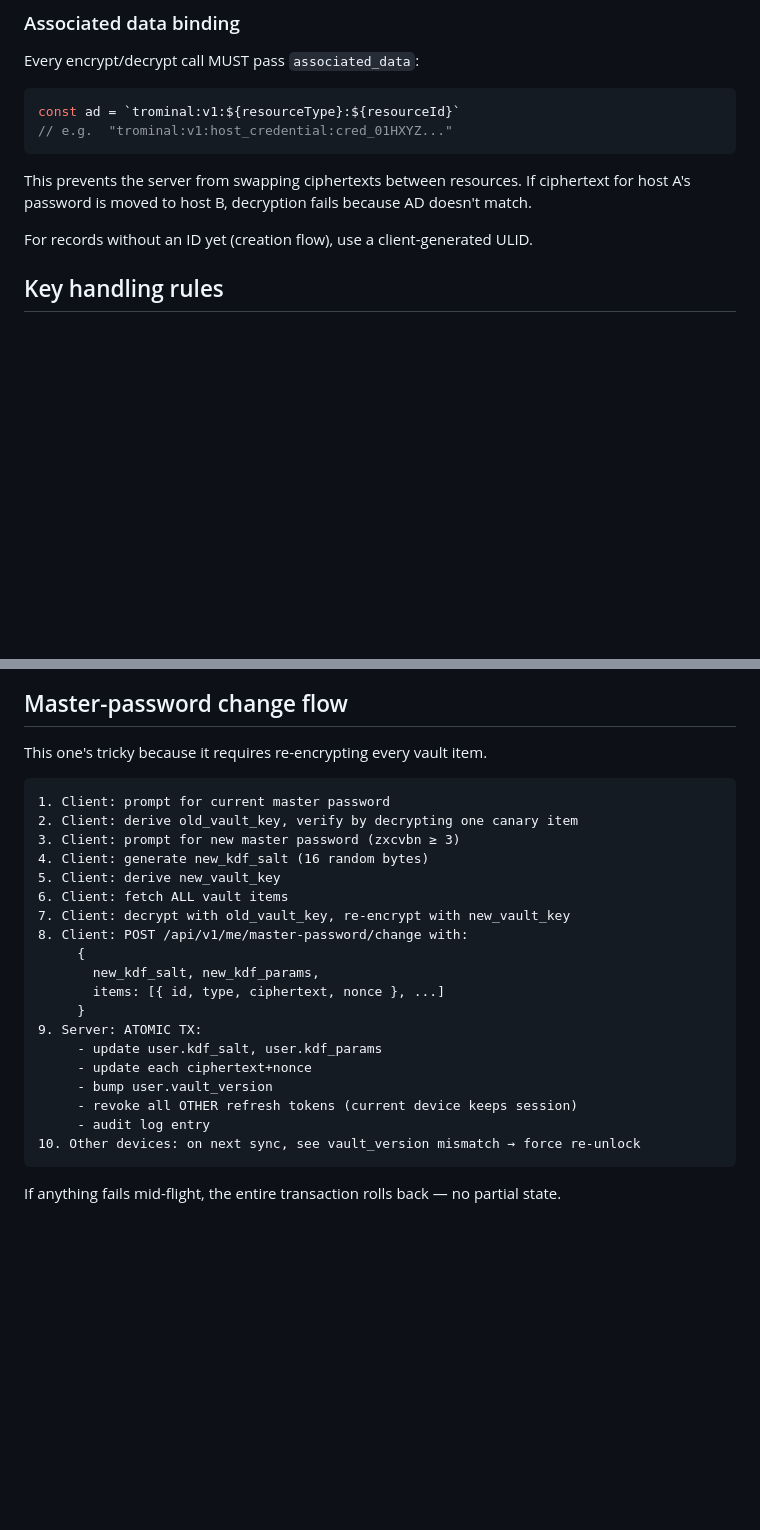
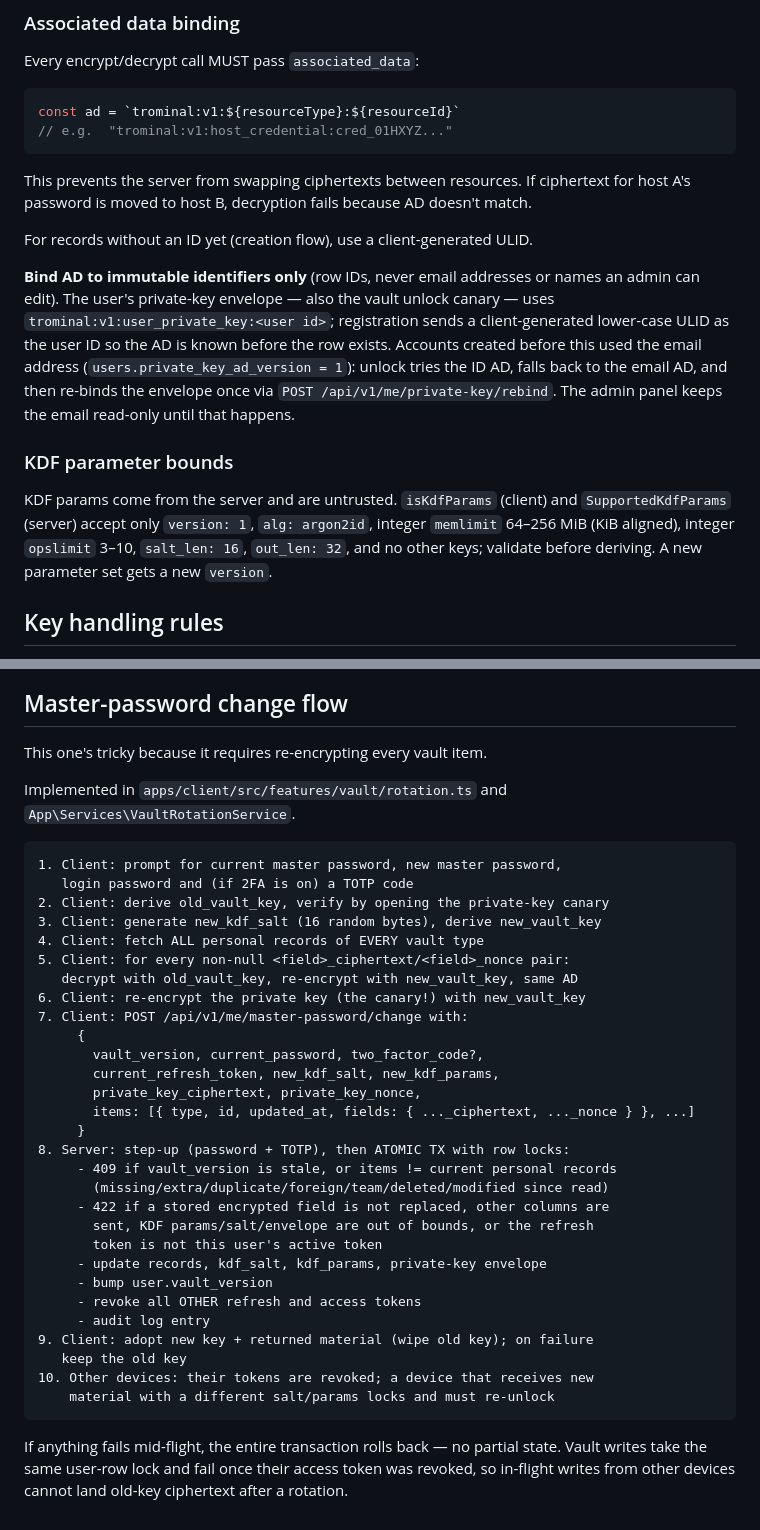
Before and after one commit to armendzekjiri/Trominal, a Markdown page: .ai/skills/crypto.md, 2 parts joined by grey strips. Rendered like a GitHub page; blank space fills up the shorter version.

Commit message:
docs(crypto): document atomic rotation, ID-bound canary AD and KDF bounds
Update the crypto skill to the implemented master-password change flow, the rule to bind associated data to immutable identifiers (with the legacy email AD migration), and the accepted KDF parameter range.

Co-Authored-By: Claude Opus 5.5 <noreply@anthropic.com>

````diff
--- a/.ai/skills/crypto.md
+++ b/.ai/skills/crypto.md
@@ -65,6 +65,12 @@ This prevents the server from swapping ciphertexts between resources. If ciphert
 
 For records without an ID yet (creation flow), use a client-generated ULID.
 
+**Bind AD to immutable identifiers only** (row IDs, never email addresses or names an admin can edit). The user's private-key envelope — also the vault unlock canary — uses `trominal:v1:user_private_key:<user id>`; registration sends a client-generated lower-case ULID as the user ID so the AD is known before the row exists. Accounts created before this used the email address (`users.private_key_ad_version = 1`): unlock tries the ID AD, falls back to the email AD, and then re-binds the envelope once via `POST /api/v1/me/private-key/rebind`. The admin panel keeps the email read-only until that happens.
+
+### KDF parameter bounds
+
+KDF params come from the server and are untrusted. `isKdfParams` (client) and `SupportedKdfParams` (server) accept only `version: 1`, `alg: argon2id`, integer `memlimit` 64–256 MiB (KiB aligned), integer `opslimit` 3–10, `salt_len: 16`, `out_len: 32`, and no other keys; validate before deriving. A new parameter set gets a new `version`.
+
 ## Key handling rules
 
 1. **Vault key lives in memory only.** Never write to disk. Never log. Never send over the network.
@@ -107,26 +113,38 @@ Both languages run this fixture and assert byte-equal output.
 
 This one's tricky because it requires re-encrypting every vault item.
 
+Implemented in `apps/client/src/features/vault/rotation.ts` and `App\Services\VaultRotationService`.
+
 ```
-1. Client: prompt for current master password
-2. Client: derive old_vault_key, verify by decrypting one canary item
-3. Client: prompt for new master password (zxcvbn ≥ 3)
-4. Client: generate new_kdf_salt (16 random bytes)
-5. Client: derive new_vault_key
-6. Client: fetch ALL vault items
-7. Client: decrypt with old_vault_key, re-encrypt with new_vault_key
-8. Client: POST /api/v1/me/master-password/change with:
+1. Client: prompt for current master password, new master password,
+   login password and (if 2FA is on) a TOTP code
+2. Client: derive old_vault_key, verify by opening the private-key canary
+3. Client: generate new_kdf_salt (16 random bytes), derive new_vault_key
+4. Client: fetch ALL personal records of EVERY vault type
+5. Client: for every non-null <field>_ciphertext/<field>_nonce pair:
+   decrypt with old_vault_key, re-encrypt with new_vault_key, same AD
+6. Client: re-encrypt the private key (the canary!) with new_vault_key
+7. Client: POST /api/v1/me/master-password/change with:
      {
-       new_kdf_salt, new_kdf_params,
-       items: [{ id, type, ciphertext, nonce }, ...]
+       vault_version, current_password, two_factor_code?,
+       current_refresh_token, new_kdf_salt, new_kdf_params,
+       private_key_ciphertext, private_key_nonce,
+       items: [{ type, id, updated_at, fields: { ..._ciphertext, ..._nonce } }, ...]
      }
-9. Server: ATOMIC TX:
-     - update user.kdf_salt, user.kdf_params
-     - update each ciphertext+nonce
+8. Server: step-up (password + TOTP), then ATOMIC TX with row locks:
+     - 409 if vault_version is stale, or items != current personal records
+       (missing/extra/duplicate/foreign/team/deleted/modified since read)
+     - 422 if a stored encrypted field is not replaced, other columns are
+       sent, KDF params/salt/envelope are out of bounds, or the refresh
+       token is not this user's active token
+     - update records, kdf_salt, kdf_params, private-key envelope
      - bump user.vault_version
-     - revoke all OTHER refresh tokens (current device keeps session)
+     - revoke all OTHER refresh and access tokens
      - audit log entry
-10. Other devices: on next sync, see vault_version mismatch → force re-unlock
+9. Client: adopt new key + returned material (wipe old key); on failure
+   keep the old key
+10. Other devices: their tokens are revoked; a device that receives new
+    material with a different salt/params locks and must re-unlock
 ```
 
-If anything fails mid-flight, the entire transaction rolls back — no partial state.
+If anything fails mid-flight, the entire transaction rolls back — no partial state. Vault writes take the same user-row lock and fail once their access token was revoked, so in-flight writes from other devices cannot land old-key ciphertext after a rotation.
````
